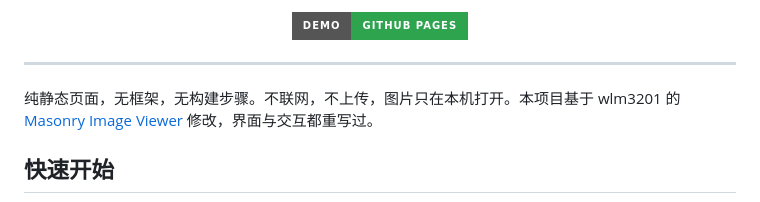
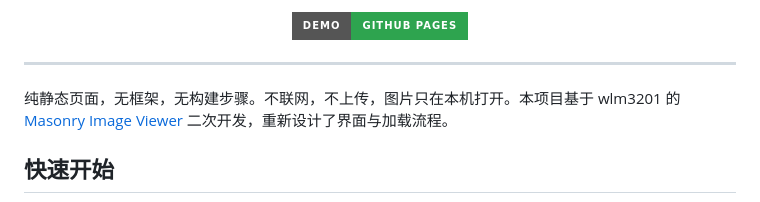
Before and after one commit to euukey/masonry-viewer-next, a Markdown page: README.md, the part around the change. Rendered like a GitHub page; badges without logos.

Commit message:
开头一句改为「基于 Masonry Image Viewer 二次开发」

```diff
--- a/README.md
+++ b/README.md
@@ -14,7 +14,7 @@
 
 ---
 
-纯静态页面，无框架，无构建步骤。不联网，不上传，图片只在本机打开。本项目基于 wlm3201 的 [Masonry Image Viewer](https://github.com/wlm3201/Masonry_Image_Viewer) 修改，界面与交互都重写过。
+纯静态页面，无框架，无构建步骤。不联网，不上传，图片只在本机打开。本项目基于 wlm3201 的 [Masonry Image Viewer](https://github.com/wlm3201/Masonry_Image_Viewer) 二次开发，重新设计了界面与加载流程。
 
 <!-- 截图：把界面截图放到 docs/ 下，再把下面这段的注释去掉
 <div align="center">
```
